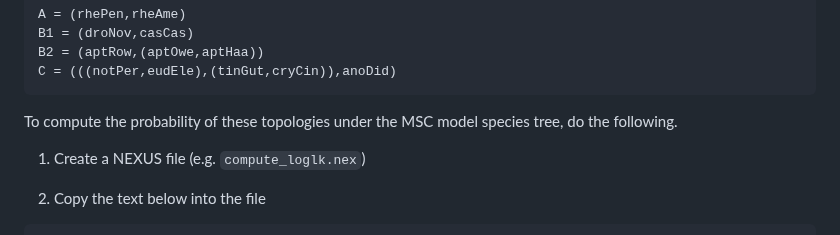
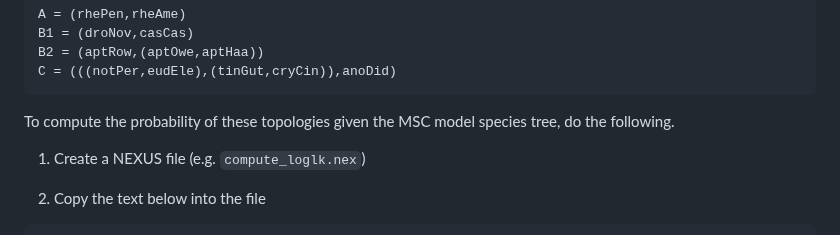
Before and after one commit to molloy-lab/ck-phylo-workshop, a Markdown page: day1/activityA.md, the part around the change. Drawn GitHub-style.

````diff
--- a/day1/activityA.md
+++ b/day1/activityA.md
@@ -33,7 +33,7 @@ B2 = (aptRow,(aptOwe,aptHaa))
 C = (((notPer,eudEle),(tinGut,cryCin)),anoDid)
 ```
 
-To compute the probability of these topologies under the MSC model species tree, do the following.
+To compute the probability of these topologies given the MSC model species tree, do the following.
 1. Create a NEXUS file (e.g. `compute_loglk.nex`)
 
 2. Copy the text below into the file
````
